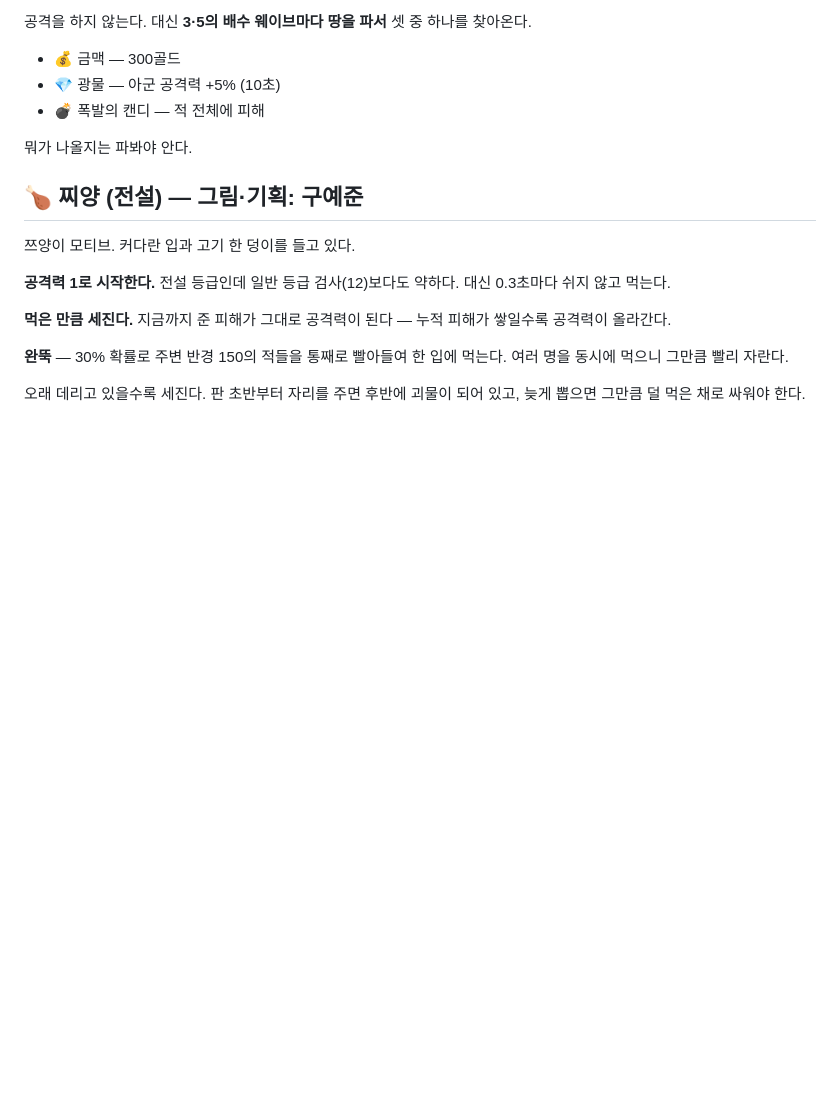
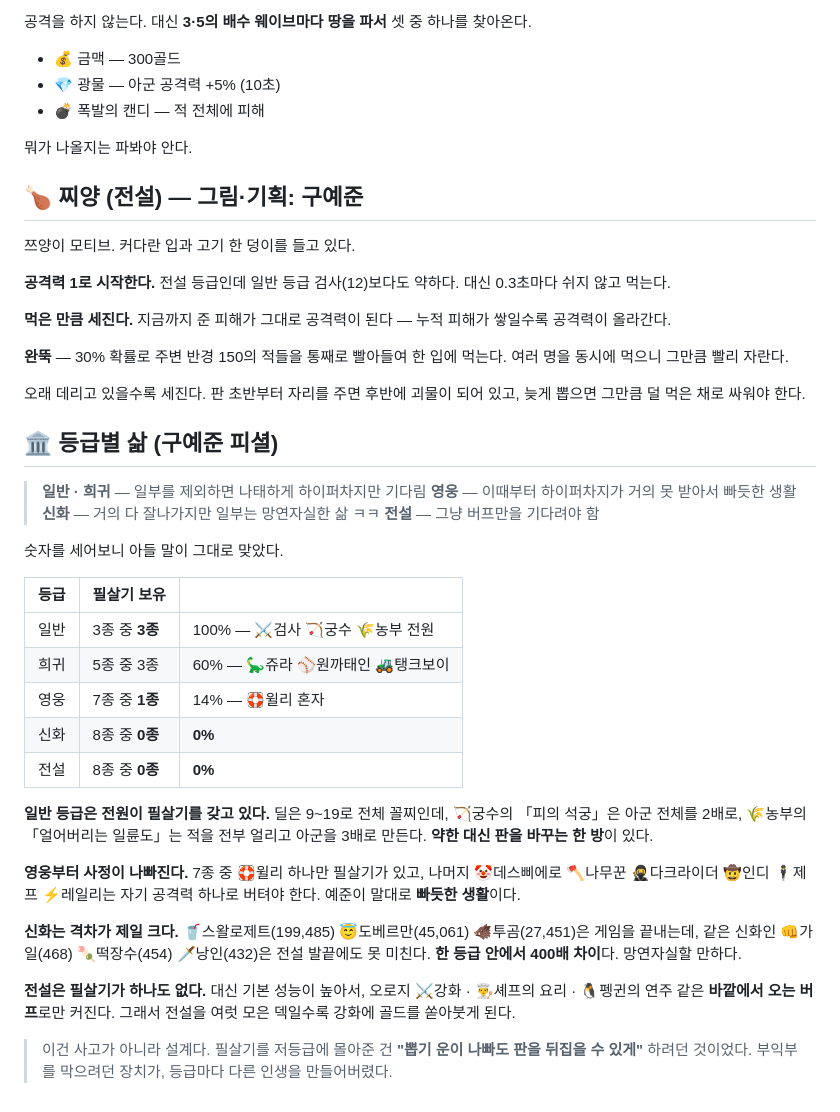
Before and after one commit to kongpot9/tower-defense, a Markdown page: LORE.md, the part around the change. GitHub-like rendering; blank space fills up the shorter version.

Commit message:
📖 등급별 삶 (구예준 피셜) — 세계관에 기록
아들이 "등급마다 사는 게 다르다"고 한 걸 숫자로 세어봤더니 그대로 맞았다.

  일반 3/3 (100%) · 희귀 3/5 (60%) · 영웅 1/7 (14%) · 신화 0/8 · 전설 0/8

필살기를 저등급에 몰아준 건 '뽑기 운이 나빠도 판을 뒤집을 수 있게' 하려던
설계였는데, 결과적으로 등급마다 다른 처지를 만들었다.

신화의 격차도 확인 — 🥤스왈로제트 199,485 vs 👊가일 468.
같은 등급 안에서 400배 차이다.

Co-Authored-By: Claude Opus 5 <noreply@anthropic.com>

```diff
--- a/LORE.md
+++ b/LORE.md
@@ -546,3 +546,41 @@
 
 오래 데리고 있을수록 세진다. 판 초반부터 자리를 주면 후반에 괴물이 되어 있고,
 늦게 뽑으면 그만큼 덜 먹은 채로 싸워야 한다.
+
+## 🏛️ 등급별 삶 (구예준 피셜)
+
+> **일반 · 희귀** — 일부를 제외하면 나태하게 하이퍼차지만 기다림
+> **영웅** — 이때부터 하이퍼차지가 거의 못 받아서 빠듯한 생활
+> **신화** — 거의 다 잘나가지만 일부는 망연자실한 삶 ㅋㅋ
+> **전설** — 그냥 버프만을 기다려야 함
+
+숫자를 세어보니 아들 말이 그대로 맞았다.
+
+| 등급 | 필살기 보유 | |
+|---|---|---|
+| 일반 | 3종 중 **3종** | 100% — ⚔️검사 🏹궁수 🌾농부 전원 |
+| 희귀 | 5종 중 3종 | 60% — 🦕쥬라 ⚾원까태인 🚜탱크보이 |
+| 영웅 | 7종 중 **1종** | 14% — 🛟윌리 혼자 |
+| 신화 | 8종 중 **0종** | **0%** |
+| 전설 | 8종 중 **0종** | **0%** |
+
+**일반 등급은 전원이 필살기를 갖고 있다.** 딜은 9~19로 전체 꼴찌인데,
+🏹궁수의 「피의 석궁」은 아군 전체를 2배로, 🌾농부의 「얼어버리는 일륜도」는
+적을 전부 얼리고 아군을 3배로 만든다. **약한 대신 판을 바꾸는 한 방**이 있다.
+
+**영웅부터 사정이 나빠진다.** 7종 중 🛟윌리 하나만 필살기가 있고,
+나머지 🤡데스삐에로 🪓나무꾼 🥷다크라이더 🤠인디 🕴️제프 ⚡레일리는
+자기 공격력 하나로 버텨야 한다. 예준이 말대로 **빠듯한 생활**이다.
+
+**신화는 격차가 제일 크다.** 🥤스왈로제트(199,485) 😇도베르만(45,061)
+🐗투곰(27,451)은 게임을 끝내는데, 같은 신화인 👊가일(468) 🍡떡장수(454)
+🗡️낭인(432)은 전설 발끝에도 못 미친다. **한 등급 안에서 400배 차이**다.
+망연자실할 만하다.
+
+**전설은 필살기가 하나도 없다.** 대신 기본 성능이 높아서, 오로지
+⚔️강화 · 👨‍🍳셰프의 요리 · 🐧펭귄의 연주 같은 **바깥에서 오는 버프**로만 커진다.
+그래서 전설을 여럿 모은 덱일수록 강화에 골드를 쏟아붓게 된다.
+
+> 이건 사고가 아니라 설계다. 필살기를 저등급에 몰아준 건
+> **"뽑기 운이 나빠도 판을 뒤집을 수 있게"** 하려던 것이었다.
+> 부익부를 막으려던 장치가, 등급마다 다른 인생을 만들어버렸다.
```
